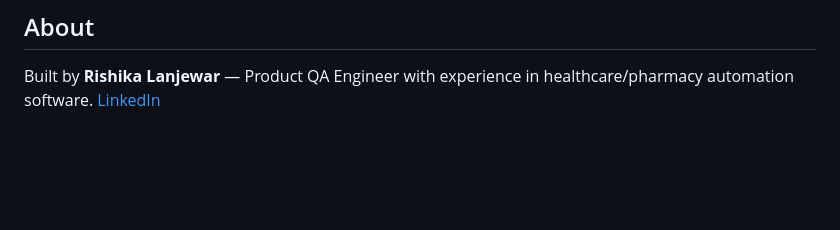
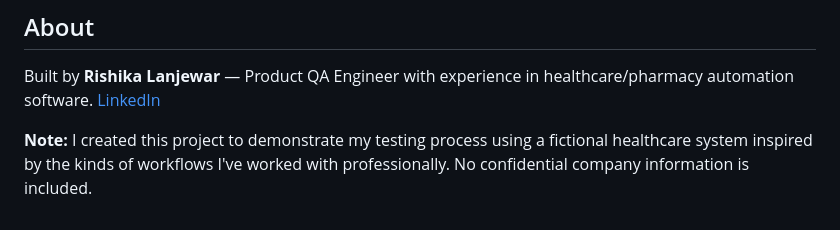
Before and after one commit to rishikalanjewar/QA-Portfolio, a Markdown page: README.md, the part around the change. Drawn GitHub-style; blank space fills up the shorter version.

Commit message:
Clarify project purpose and confidentiality note
Added a note about the project's purpose and confidentiality.

```diff
--- a/README.md
+++ b/README.md
@@ -69,3 +69,5 @@ Manual/Functional Testing · Regression & Smoke Testing · API Testing (Postman)
 
 Built by **Rishika Lanjewar** — Product QA Engineer with experience in healthcare/pharmacy automation software.
 [LinkedIn](https://www.linkedin.com/in/rishika-lanjewar-931209192/)
+
+**Note:** I created this project to demonstrate my testing process using a fictional healthcare system inspired by the kinds of workflows I've worked with professionally. No confidential company information is included.
```
